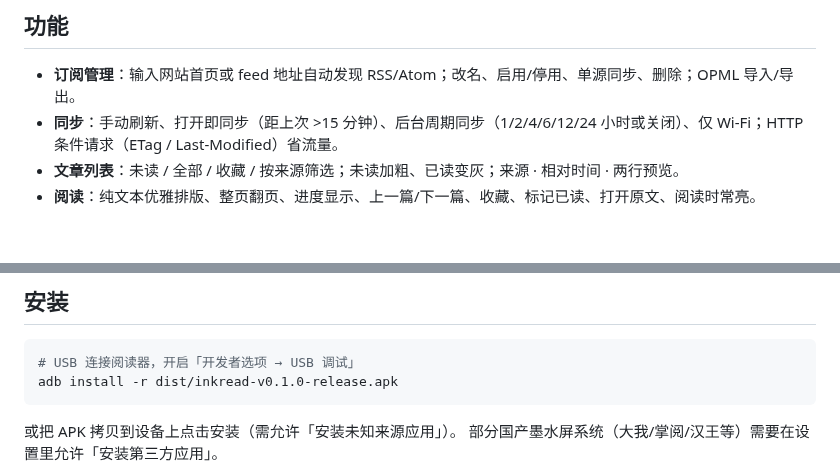
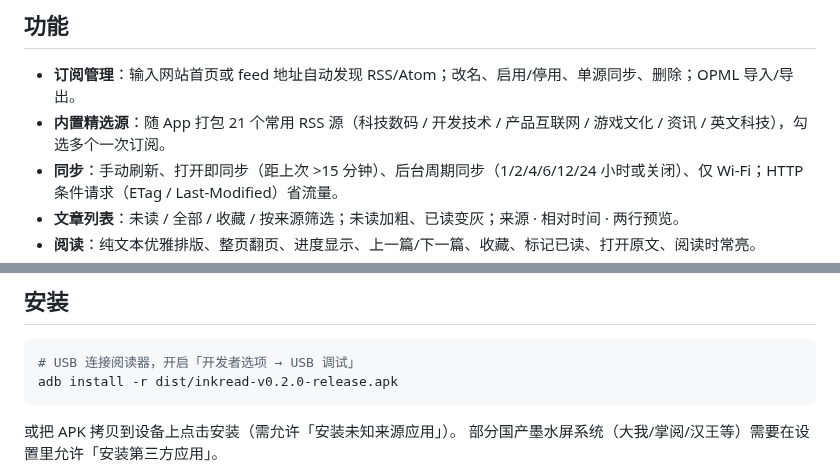
Before and after one commit to xzl01/inkread, a Markdown page: README.md, 2 parts joined by grey strips. Rendered like a GitHub page; blank space fills up the shorter version.

````diff
--- a/README.md
+++ b/README.md
@@ -40,6 +44,7 @@
 ## 功能
 
 - **订阅管理**：输入网站首页或 feed 地址自动发现 RSS/Atom；改名、启用/停用、单源同步、删除；OPML 导入/导出。
+- **内置精选源**：随 App 打包 21 个常用 RSS 源（科技数码 / 开发技术 / 产品互联网 / 游戏文化 / 资讯 / 英文科技），勾选多个一次订阅。
 - **同步**：手动刷新、打开即同步（距上次 >15 分钟）、后台周期同步（1/2/4/6/12/24 小时或关闭）、仅 Wi-Fi；HTTP 条件请求（ETag / Last-Modified）省流量。
 - **文章列表**：未读 / 全部 / 收藏 / 按来源筛选；未读加粗、已读变灰；来源 · 相对时间 · 两行预览。
 - **阅读**：纯文本优雅排版、整页翻页、进度显示、上一篇/下一篇、收藏、标记已读、打开原文、阅读时常亮。
@@ -81,7 +86,7 @@ bash scripts/dev-gradle.sh :app:assembleDebug
 
 ```bash
 # USB 连接阅读器，开启「开发者选项 → USB 调试」
-adb install -r dist/inkread-v0.1.0-release.apk
+adb install -r dist/inkread-v0.2.0-release.apk
 ```
 
 或把 APK 拷贝到设备上点击安装（需允许「安装未知来源应用」）。
````
Also changed, not shown: other parts of README.md (+7 -3 lines), docs/screenshots/feed-catalog-done.png (added), docs/screenshots/feed-catalog-subscribing.png (added), docs/screenshots/feed-catalog.png (added), docs/screenshots/feeds-after-catalog.png (added), 9 other files.
